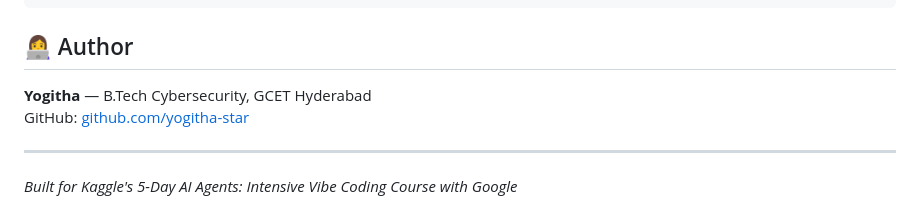
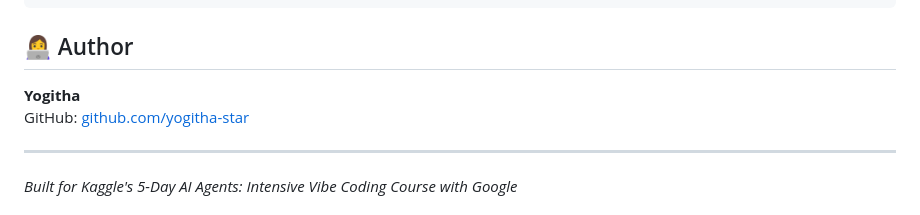
Before and after one commit to yogitha-star/capstone-kaggle-project, a Markdown page: README.md, the part around the change. GitHub-like rendering.

```diff
--- a/README.md
+++ b/README.md
@@ -128,7 +128,7 @@ robo-os/
 
 ## 👩‍💻 Author
 
-**Yogitha** — B.Tech Cybersecurity, GCET Hyderabad
+**Yogitha**
 GitHub: [github.com/yogitha-star](https://github.com/yogitha-star)
 
 ---
```
